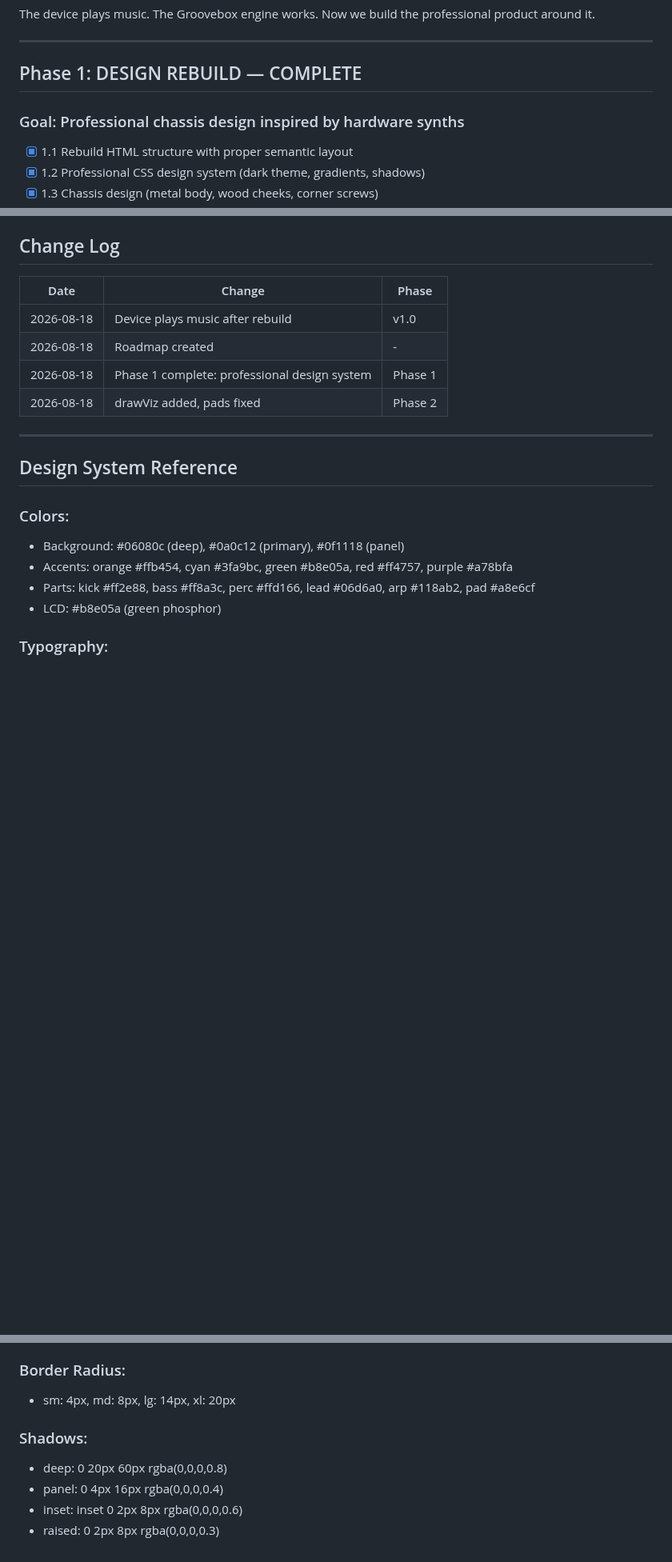
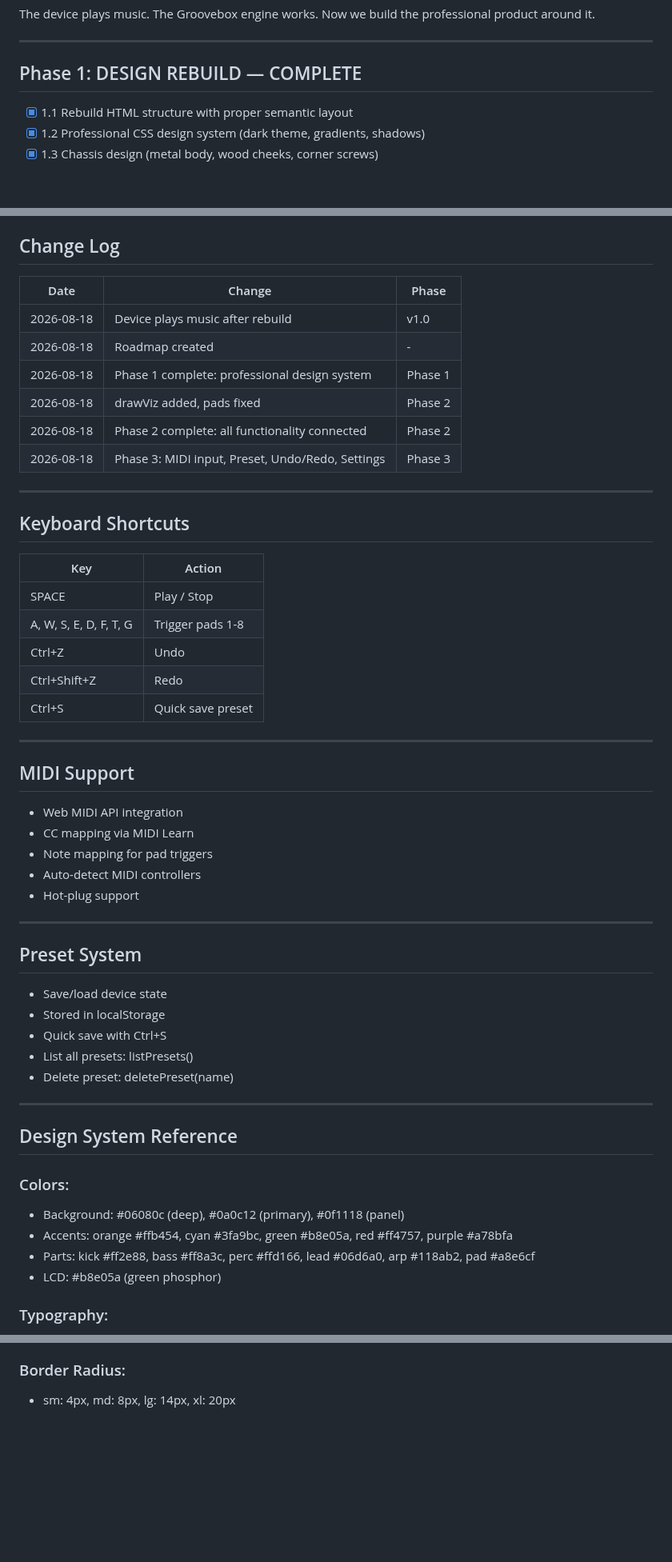
Before and after one commit to dudududi144-source/psy3-clean, a Markdown page: ROADMAP.md, 3 parts joined by grey strips. Shown at 80% size. GitHub-like rendering; blank space fills up the shorter version.

```diff
--- a/ROADMAP.md
+++ b/ROADMAP.md
@@ -8,8 +8,6 @@ Now we build the professional product around it.
 ---
 
 ## Phase 1: DESIGN REBUILD — COMPLETE
-
-### Goal: Professional chassis design inspired by hardware synths
 
 - [x] 1.1 Rebuild HTML structure with proper semantic layout
 - [x] 1.2 Professional CSS design system (dark theme, gradients, shadows)
@@ -151,6 +119,40 @@ Now we build the professional product around it.
 | 2026-08-18 | Roadmap created | - |
 | 2026-08-18 | Phase 1 complete: professional design system | Phase 1 |
 | 2026-08-18 | drawViz added, pads fixed | Phase 2 |
+| 2026-08-18 | Phase 2 complete: all functionality connected | Phase 2 |
+| 2026-08-18 | Phase 3: MIDI input, Preset, Undo/Redo, Settings | Phase 3 |
+
+---
+
+## Keyboard Shortcuts
+
+| Key | Action |
+|-----|--------|
+| SPACE | Play / Stop |
+| A, W, S, E, D, F, T, G | Trigger pads 1-8 |
+| Ctrl+Z | Undo |
+| Ctrl+Shift+Z | Redo |
+| Ctrl+S | Quick save preset |
+
+---
+
+## MIDI Support
+
+- Web MIDI API integration
+- CC mapping via MIDI Learn
+- Note mapping for pad triggers
+- Auto-detect MIDI controllers
+- Hot-plug support
+
+---
+
+## Preset System
+
+- Save/load device state
+- Stored in localStorage
+- Quick save with Ctrl+S
+- List all presets: listPresets()
+- Delete preset: deletePreset(name)
 
 ---
 
@@ -171,9 +173,3 @@ Now we build the professional product around it.
 
 ### Border Radius:
 - sm: 4px, md: 8px, lg: 14px, xl: 20px
-
-### Shadows:
-- deep: 0 20px 60px rgba(0,0,0,0.8)
-- panel: 0 4px 16px rgba(0,0,0,0.4)
-- inset: inset 0 2px 8px rgba(0,0,0,0.6)
-- raised: 0 2px 8px rgba(0,0,0,0.3)
```
Also changed, not shown: other parts of ROADMAP.md (+13 -43 lines).
